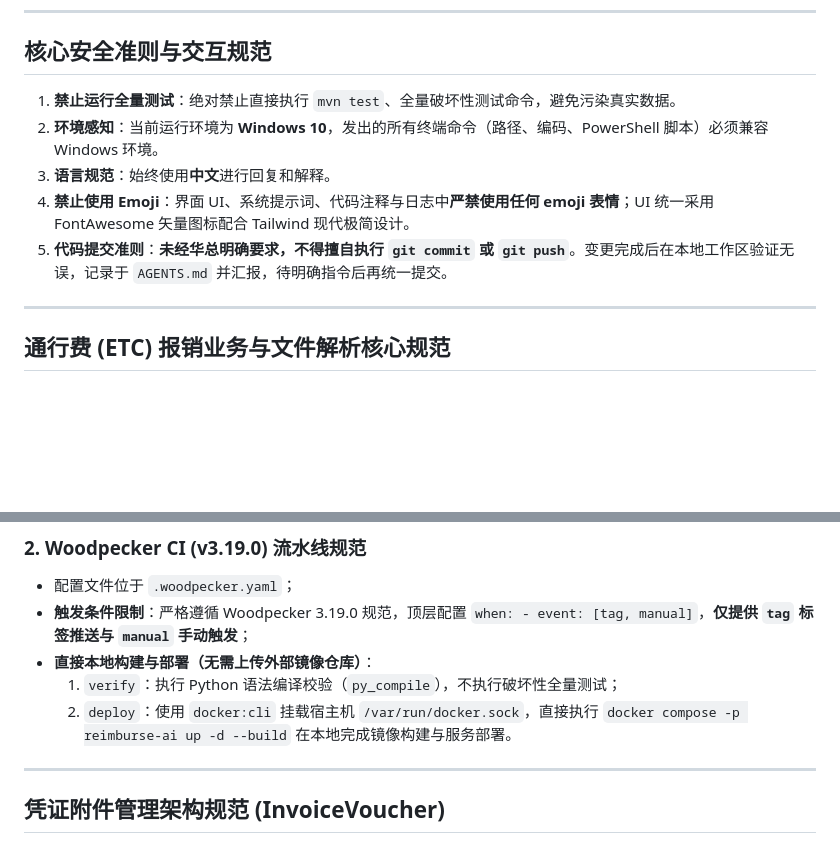
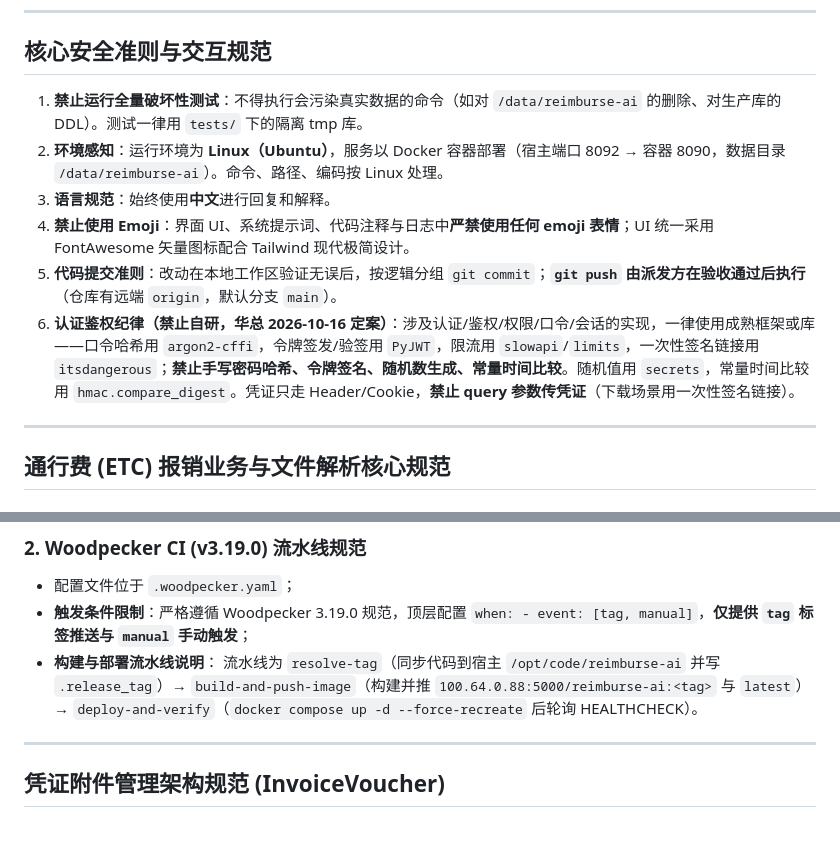
Before and after one commit to soldier-cv/reimburse-ai, a Markdown page: AGENTS.md, 2 parts joined by grey strips. GitHub-like rendering; blank space fills up the shorter version.

Commit message:
docs: 更新 AGENTS.md 规范与 CHANGELOG 2.4.0 记录

```diff
--- a/AGENTS.md
+++ b/AGENTS.md
@@ -6,11 +6,12 @@
 
 ## 核心安全准则与交互规范
 
-1. **禁止运行全量测试**：绝对禁止直接执行 `mvn test`、全量破坏性测试命令，避免污染真实数据。
-2. **环境感知**：当前运行环境为 **Windows 10**，发出的所有终端命令（路径、编码、PowerShell 脚本）必须兼容 Windows 环境。
+1. **禁止运行全量破坏性测试**：不得执行会污染真实数据的命令（如对 `/data/reimburse-ai` 的删除、对生产库的 DDL）。测试一律用 `tests/` 下的隔离 tmp 库。
+2. **环境感知**：运行环境为 **Linux（Ubuntu）**，服务以 Docker 容器部署（宿主端口 8092 → 容器 8090，数据目录 `/data/reimburse-ai`）。命令、路径、编码按 Linux 处理。
 3. **语言规范**：始终使用**中文**进行回复和解释。
 4. **禁止使用 Emoji**：界面 UI、系统提示词、代码注释与日志中**严禁使用任何 emoji 表情**；UI 统一采用 FontAwesome 矢量图标配合 Tailwind 现代极简设计。
-5. **代码提交准则**：**未经华总明确要求，不得擅自执行 `git commit` 或 `git push`**。变更完成后在本地工作区验证无误，记录于 `AGENTS.md` 并汇报，待明确指令后再统一提交。
+5. **代码提交准则**：改动在本地工作区验证无误后，按逻辑分组 `git commit`；**`git push` 由派发方在验收通过后执行**（仓库有远端 `origin`，默认分支 `main`）。
+6. **认证鉴权纪律（禁止自研，华总 2026-10-16 定案）**：涉及认证/鉴权/权限/口令/会话的实现，一律使用成熟框架或库——口令哈希用 `argon2-cffi`，令牌签发/验签用 `PyJWT`，限流用 `slowapi`/`limits`，一次性签名链接用 `itsdangerous`；**禁止手写密码哈希、令牌签名、随机数生成、常量时间比较**。随机值用 `secrets`，常量时间比较用 `hmac.compare_digest`。凭证只走 Header/Cookie，**禁止 query 参数传凭证**（下载场景用一次性签名链接）。
 
 ---
 
@@ -96,9 +97,8 @@
 ### 2. Woodpecker CI (v3.19.0) 流水线规范
 - 配置文件位于 `.woodpecker.yaml`；
 - **触发条件限制**：严格遵循 Woodpecker 3.19.0 规范，顶层配置 `when: - event: [tag, manual]`，**仅提供 `tag` 标签推送与 `manual` 手动触发**；
-- **直接本地构建与部署（无需上传外部镜像仓库）**：
-  1. `verify`：执行 Python 语法编译校验（`py_compile`），不执行破坏性全量测试；
-  2. `deploy`：使用 `docker:cli` 挂载宿主机 `/var/run/docker.sock`，直接执行 `docker compose -p reimburse-ai up -d --build` 在本地完成镜像构建与服务部署。
+- **构建与部署流水线说明**：
+  流水线为 `resolve-tag`（同步代码到宿主 `/opt/code/reimburse-ai` 并写 `.release_tag`）→ `build-and-push-image`（构建并推 `100.64.0.88:5000/reimburse-ai:<tag>` 与 `latest`）→ `deploy-and-verify`（`docker compose up -d --force-recreate` 后轮询 HEALTHCHECK）。
 
 ---
 
```
Also changed, not shown: CHANGELOG.md (+11 -0 lines).
